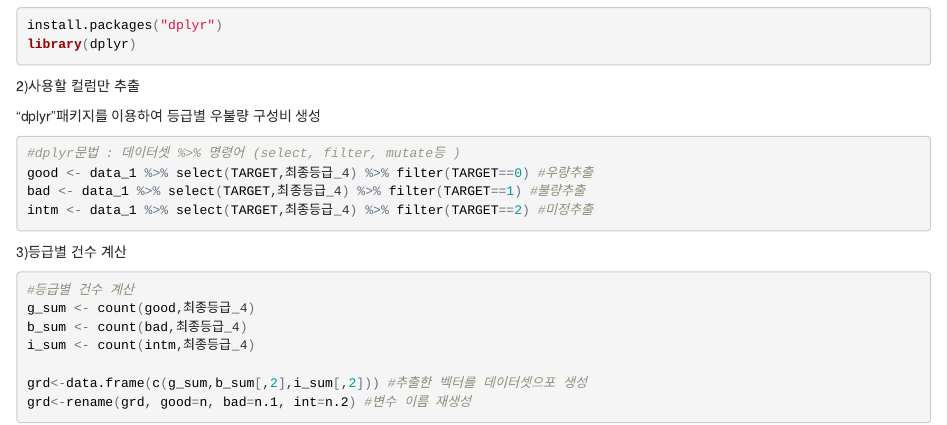
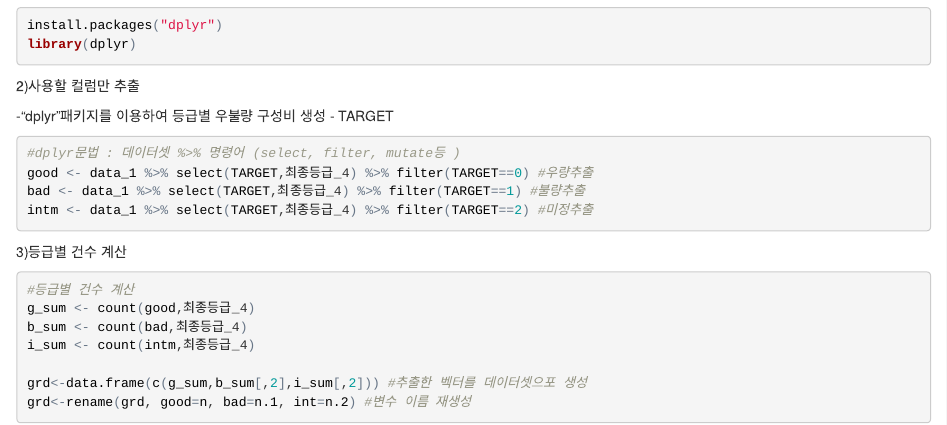
Before and after one commit to CHWON-KR/self, an R Markdown document (study_0926.Rmd): the page in a window 1100 px wide, from 430 px down. The pictures show the output file study_0926.html that the author committed with the source, opened offline.

Commit message:
이미지 수정(2)

````diff
--- a/study_0926.Rmd
+++ b/study_0926.Rmd
@@ -27,8 +27,8 @@ library(dplyr)
 
 2)사용할 컬럼만 추출
 
-"dplyr"패키지를 이용하여 등급별 우불량 구성비 생성
-
+-"dplyr"패키지를 이용하여 등급별 우불량 구성비 생성
+- TARGET
 ```{r, echo=TRUE, eval=FALSE}
 #dplyr문법 : 데이터셋 %>% 명령어 (select, filter, mutate등 )
 good <- data_1 %>% select(TARGET,최종등급_4) %>% filter(TARGET==0) #우량추출
````
Also changed, not shown: study_0926.html, study_0926.Rmd (2 more changed lines).
